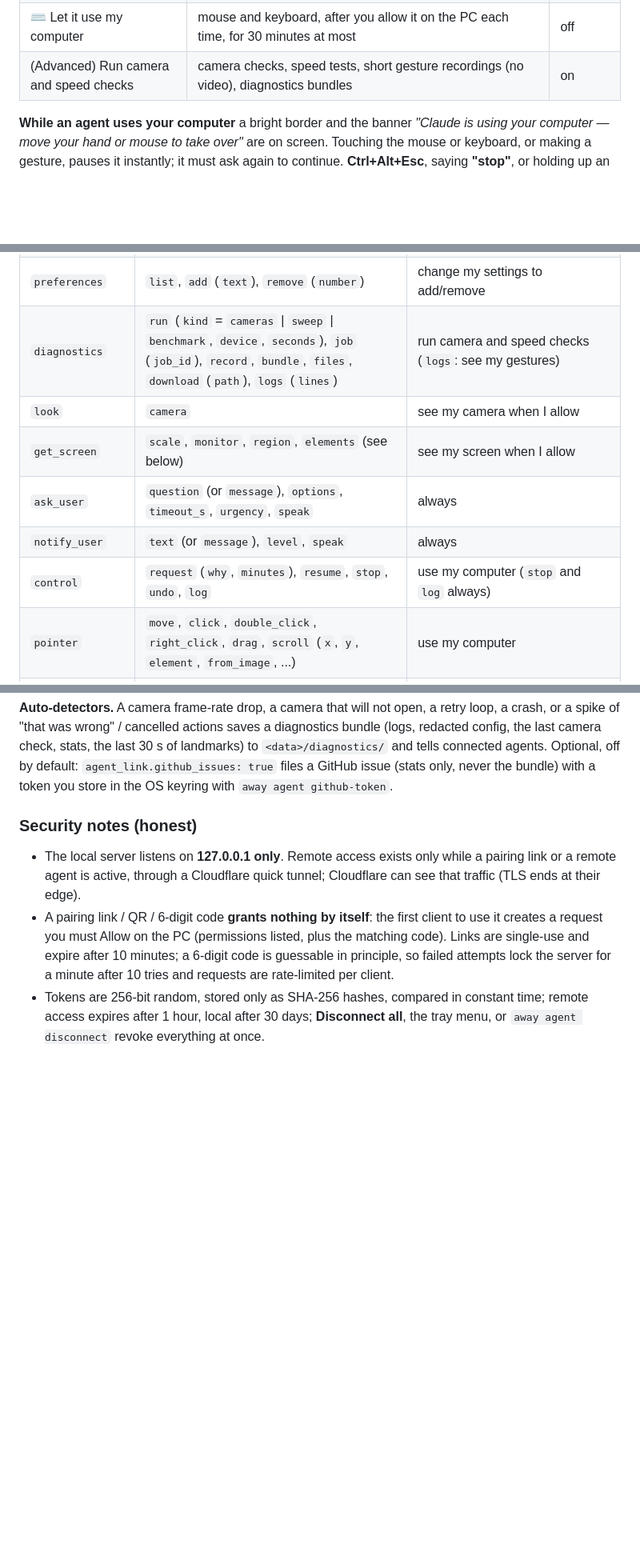
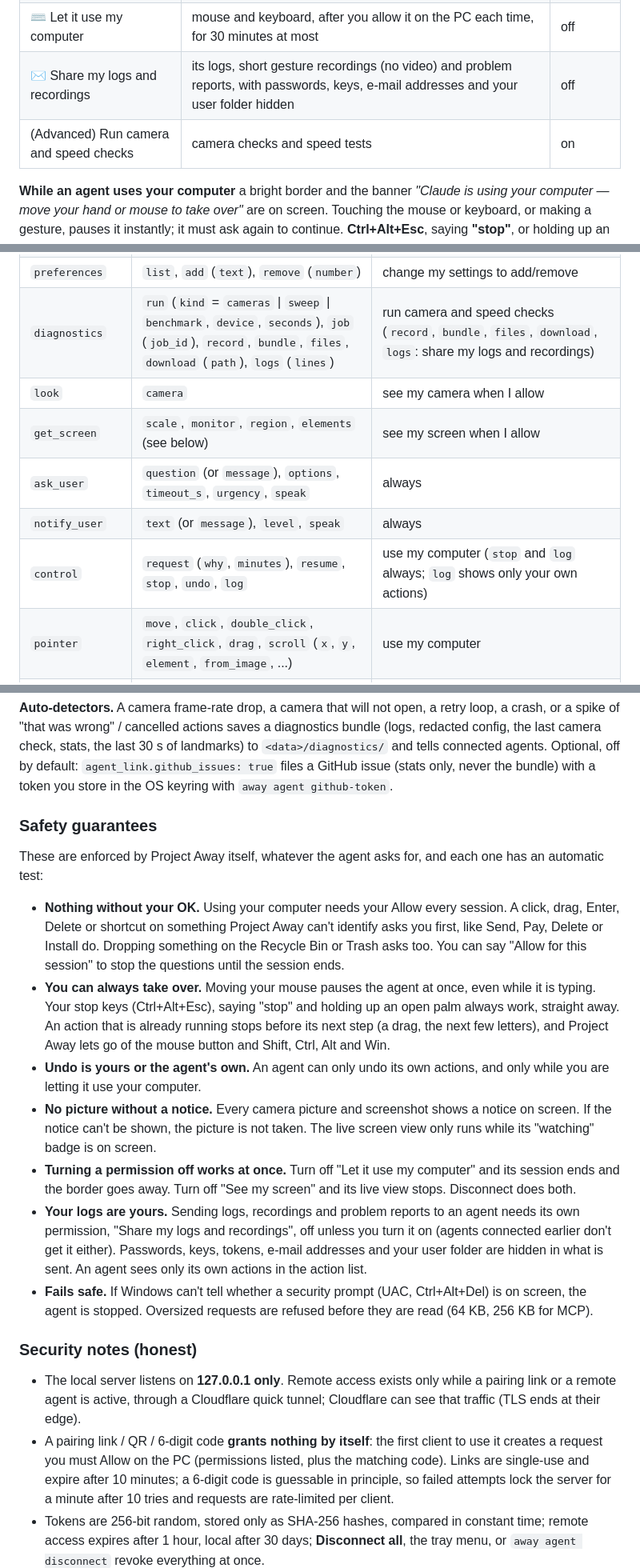
Before and after one commit to fernandogarzaaa/project-away, a Markdown page: README.md, 3 parts joined by grey strips. Shown at 80% size. Drawn GitHub-style; blank space fills up the shorter version.

Commit message:
README: Safety guarantees, the new permission, sound-alike wake names, verified/untested rows

```diff
--- a/README.md
+++ b/README.md
@@ -291,7 +293,8 @@ in memory only (the newest 200), never written to disk.
 | ▣ See my screen when I allow | one small screenshot at a time, or a slow (1 per second) live view with a badge on screen the whole time | off |
 | ⚙ Change my settings | sliders, gestures, voice commands, per-app profiles, presets; it asks you first (before/after) and everything can be undone | off |
 | ⌨ Let it use my computer | mouse and keyboard, after you allow it on the PC each time, for 30 minutes at most | off |
-| (Advanced) Run camera and speed checks | camera checks, speed tests, short gesture recordings (no video), diagnostics bundles | on |
+| ✉ Share my logs and recordings | its logs, short gesture recordings (no video) and problem reports, with passwords, keys, e-mail addresses and your user folder hidden | off |
+| (Advanced) Run camera and speed checks | camera checks and speed tests | on |
 
 **While an agent uses your computer** a bright border and the banner *"Claude is using your computer — move your hand
 or mouse to take over"* are on screen. Touching the mouse or keyboard, or making a gesture, pauses it instantly; it
@@ -365,12 +368,12 @@ or without MCP: `python scripts/agent_link_client.py --url <link> pair --pin 123
 | `events` | `poll` (`since`, `landmarks`), `wait` (`since`, `timeout_s`, `topics`) | see my gestures |
 | `settings` | `list` (`domain`), `change` (`changes`, `why`), `undo` (`what`), `history` (`limit`), `config` | change my settings (`list`/`history`/`config`: see my gestures) |
 | `preferences` | `list`, `add` (`text`), `remove` (`number`) | change my settings to add/remove |
-| `diagnostics` | `run` (`kind` = `cameras` \| `sweep` \| `benchmark`, `device`, `seconds`), `job` (`job_id`), `record`, `bundle`, `files`, `download` (`path`), `logs` (`lines`) | run camera and speed checks (`logs`: see my gestures) |
+| `diagnostics` | `run` (`kind` = `cameras` \| `sweep` \| `benchmark`, `device`, `seconds`), `job` (`job_id`), `record`, `bundle`, `files`, `download` (`path`), `logs` (`lines`) | run camera and speed checks (`record`, `bundle`, `files`, `download`, `logs`: share my logs and recordings) |
 | `look` | `camera` | see my camera when I allow |
 | `get_screen` | `scale`, `monitor`, `region`, `elements` (see below) | see my screen when I allow |
 | `ask_user` | `question` (or `message`), `options`, `timeout_s`, `urgency`, `speak` | always |
 | `notify_user` | `text` (or `message`), `level`, `speak` | always |
-| `control` | `request` (`why`, `minutes`), `resume`, `stop`, `undo`, `log` | use my computer (`stop` and `log` always) |
+| `control` | `request` (`why`, `minutes`), `resume`, `stop`, `undo`, `log` | use my computer (`stop` and `log` always; `log` shows only your own actions) |
 | `pointer` | `move`, `click`, `double_click`, `right_click`, `drag`, `scroll` (`x`, `y`, `element`, `from_image`, ...) | use my computer |
 | `keyboard` | `type` (`text`), `press` (`keys`) | use my computer |
 | `open` | `app` (`name`), `url` (`url`) | use my computer |
@@ -449,6 +452,31 @@ pipeline headless and deterministically; drop one into `tests/replays/` and run
 stats, the last 30 s of landmarks) to `<data>/diagnostics/` and tells connected agents. Optional, off by default:
 `agent_link.github_issues: true` files a GitHub issue (stats only, never the bundle) with a token you store in the OS
 keyring with `away agent github-token`.
+
+### Safety guarantees
+
+These are enforced by Project Away itself, whatever the agent asks for, and each one has an automatic test:
+
+* **Nothing without your OK.** Using your computer needs your Allow every session. A click, drag, Enter, Delete or
+  shortcut on something Project Away can't identify asks you first, like Send, Pay, Delete or Install do. Dropping
+  something on the Recycle Bin or Trash asks too. You can say "Allow for this session" to stop the questions until
+  the session ends.
+* **You can always take over.** Moving your mouse pauses the agent at once, even while it is typing. Your stop keys
+  (Ctrl+Alt+Esc), saying "stop" and holding up an open palm always work, straight away. An action that is already
+  running stops before its next step (a drag, the next few letters), and Project Away lets go of the mouse button
+  and Shift, Ctrl, Alt and Win.
+* **Undo is yours or the agent's own.** An agent can only undo its own actions, and only while you are letting it use
+  your computer.
+* **No picture without a notice.** Every camera picture and screenshot shows a notice on screen. If the notice can't
+  be shown, the picture is not taken. The live screen view only runs while its "watching" badge is on screen.
+* **Turning a permission off works at once.** Turn off "Let it use my computer" and its session ends and the border
+  goes away. Turn off "See my screen" and its live view stops. Disconnect does both.
+* **Your logs are yours.** Sending logs, recordings and problem reports to an agent needs its own permission, "Share
+  my logs and recordings", off unless you turn it on (agents connected earlier don't get it either). Passwords,
+  keys, tokens, e-mail addresses and your user folder are hidden in what is sent. An agent sees only its own actions
+  in the action list.
+* **Fails safe.** If Windows can't tell whether a security prompt (UAC, Ctrl+Alt+Del) is on screen, the agent is
+  stopped. Oversized requests are refused before they are read (64 KB, 256 KB for MCP).
 
 ### Security notes (honest)
 
```
Also changed, not shown: other parts of README.md (+6 -1 lines).
